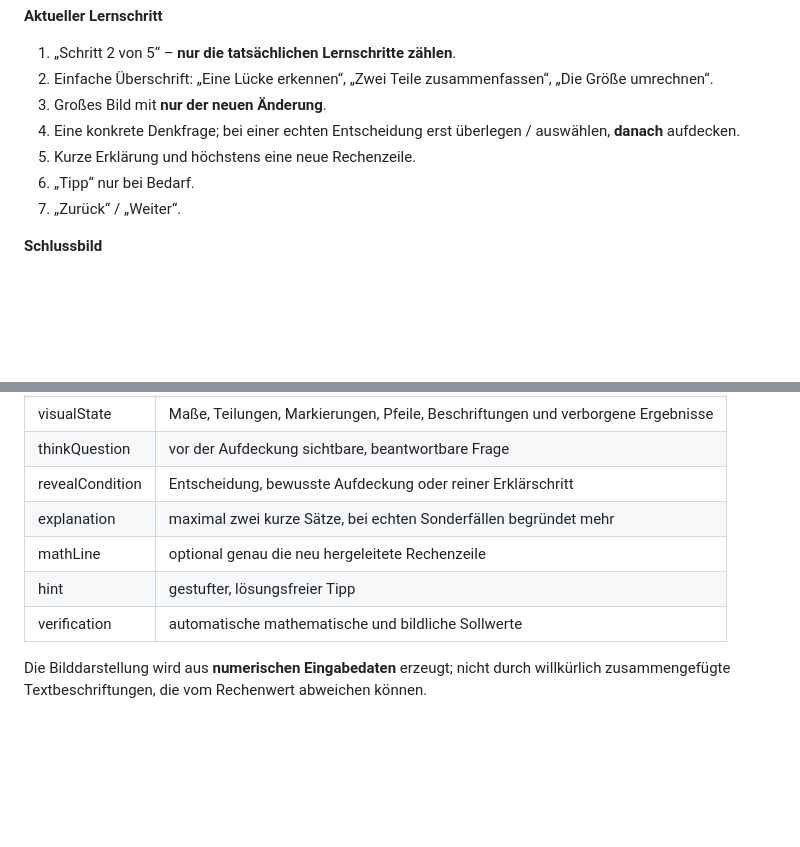
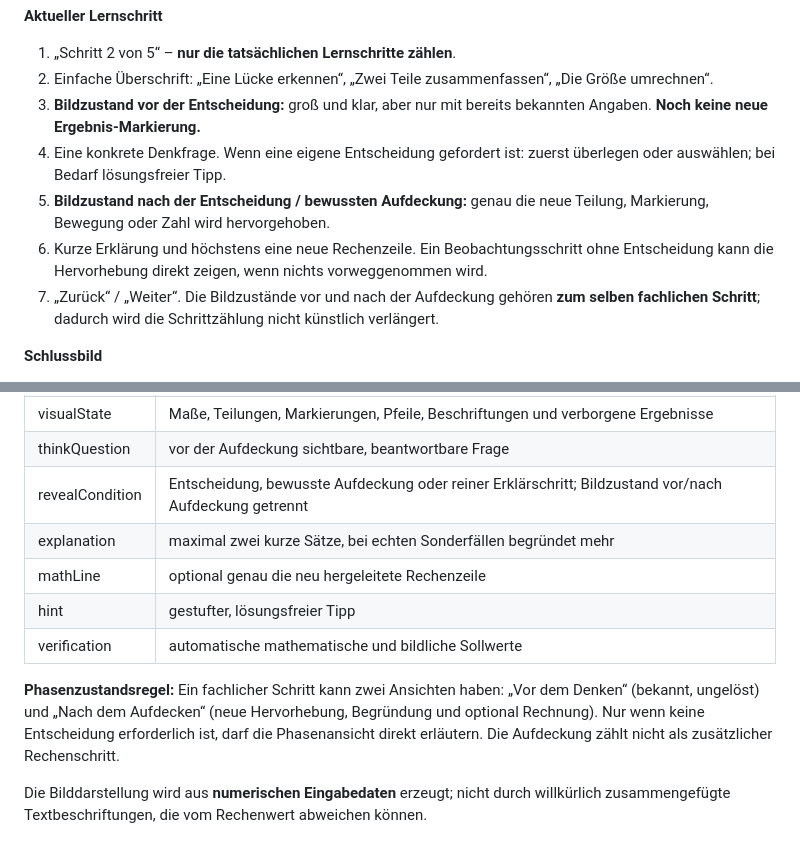
Before and after one commit to gabikloos13-afk/Mathe-Merkheft, a Markdown page: docs/GESAMTBAUVORLAGE-MATHE-MERKHEFT.md, 2 parts joined by grey strips. GitHub-like rendering; blank space fills up the shorter version.

Commit message:
Gesamtbauvorlage: Denken vor Bild-Aufdeckung, keine künstlichen Zusatzschritte

```diff
--- a/docs/GESAMTBAUVORLAGE-MATHE-MERKHEFT.md
+++ b/docs/GESAMTBAUVORLAGE-MATHE-MERKHEFT.md
@@ -147,11 +147,11 @@ Eine Bildphase muss dokumentieren:
 
 1. „Schritt 2 von 5“ – **nur die tatsächlichen Lernschritte zählen**.
 2. Einfache Überschrift: „Eine Lücke erkennen“, „Zwei Teile zusammenfassen“, „Die Größe umrechnen“.
-3. Großes Bild mit **nur der neuen Änderung**.
-4. Eine konkrete Denkfrage; bei einer echten Entscheidung erst überlegen / auswählen, **danach** aufdecken.
-5. Kurze Erklärung und höchstens eine neue Rechenzeile.
-6. „Tipp“ nur bei Bedarf.
-7. „Zurück“ / „Weiter“.
+3. **Bildzustand vor der Entscheidung:** groß und klar, aber nur mit bereits bekannten Angaben. **Noch keine neue Ergebnis-Markierung.**
+4. Eine konkrete Denkfrage. Wenn eine eigene Entscheidung gefordert ist: zuerst überlegen oder auswählen; bei Bedarf lösungsfreier Tipp.
+5. **Bildzustand nach der Entscheidung / bewussten Aufdeckung:** genau die neue Teilung, Markierung, Bewegung oder Zahl wird hervorgehoben.
+6. Kurze Erklärung und höchstens eine neue Rechenzeile. Ein Beobachtungsschritt ohne Entscheidung kann die Hervorhebung direkt zeigen, wenn nichts vorweggenommen wird.
+7. „Zurück“ / „Weiter“. Die Bildzustände vor und nach der Aufdeckung gehören **zum selben fachlichen Schritt**; dadurch wird die Schrittzählung nicht künstlich verlängert.
 
 **Schlussbild**
 
@@ -365,11 +365,13 @@ Jeder Eintrag erhält stabile IDs für Thema, Lernweg, Musterbeispiel und Phase.
 | pictureModel | Streifen / Gitter / Zahlenstrahl / Stellenwert / Quader / Verteilung usw. |
 | visualState | Maße, Teilungen, Markierungen, Pfeile, Beschriftungen und verborgene Ergebnisse |
 | thinkQuestion | vor der Aufdeckung sichtbare, beantwortbare Frage |
-| revealCondition | Entscheidung, bewusste Aufdeckung oder reiner Erklärschritt |
+| revealCondition | Entscheidung, bewusste Aufdeckung oder reiner Erklärschritt; Bildzustand vor/nach Aufdeckung getrennt |
 | explanation | maximal zwei kurze Sätze, bei echten Sonderfällen begründet mehr |
 | mathLine | optional genau die neu hergeleitete Rechenzeile |
 | hint | gestufter, lösungsfreier Tipp |
 | verification | automatische mathematische und bildliche Sollwerte |
+
+**Phasenzustandsregel:** Ein fachlicher Schritt kann zwei Ansichten haben: „Vor dem Denken“ (bekannt, ungelöst) und „Nach dem Aufdecken“ (neue Hervorhebung, Begründung und optional Rechnung). Nur wenn keine Entscheidung erforderlich ist, darf die Phasenansicht direkt erläutern. Die Aufdeckung zählt nicht als zusätzlicher Rechenschritt.
 
 Die Bilddarstellung wird aus **numerischen Eingabedaten** erzeugt; nicht durch willkürlich zusammengefügte Textbeschriftungen, die vom Rechenwert abweichen können.
 
```
